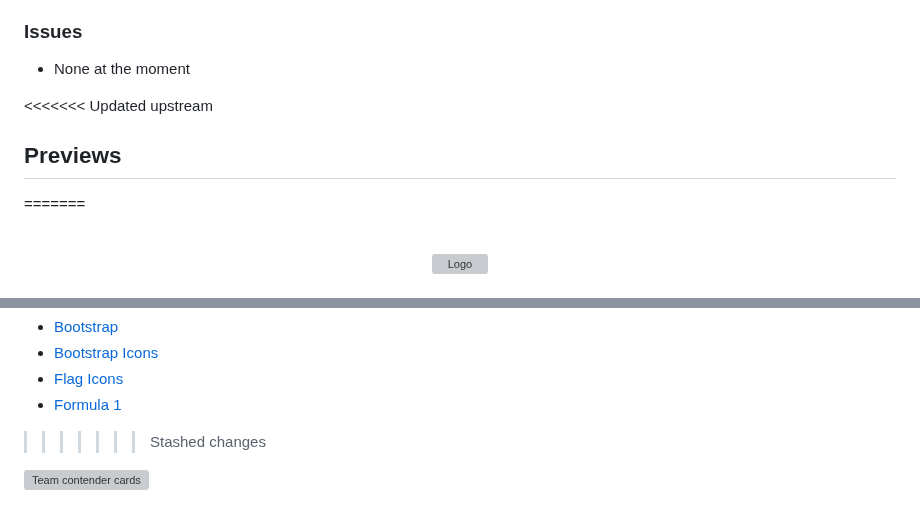
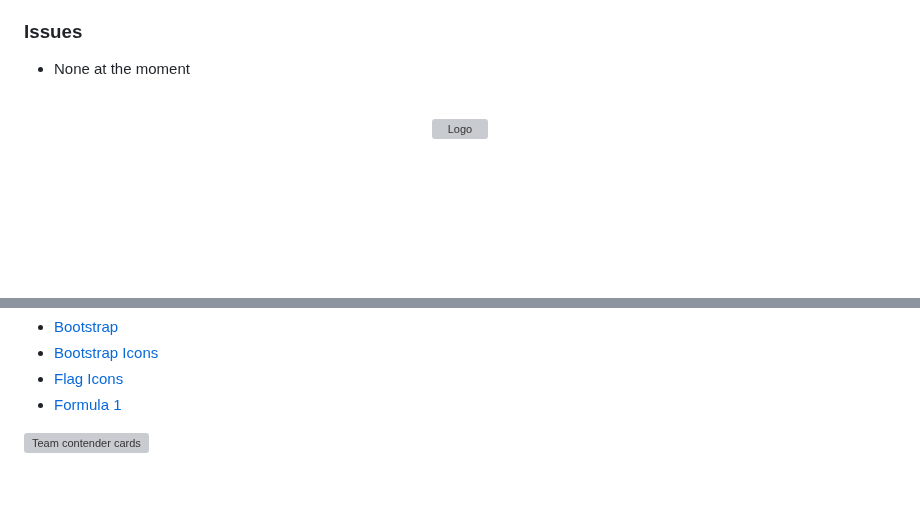
Before and after one commit to rroarings/tarmac, a Markdown page: README.md, 2 parts joined by grey strips. Drawn GitHub-style; blank space fills up the shorter version; grey boxes are pictures that could not be loaded.

```diff
--- a/README.md
+++ b/README.md
@@ -19,9 +19,6 @@ Formula Bootstrap is a a Bootstrap built website that explores some areas of For
 <li>None at the moment</li>
 </ul>
 
-<<<<<<< Updated upstream
-## Previews
-=======
 <!-- PROJECT LOGO -->
 <br />
 <div align="center">
@@ -264,6 +261,5 @@ Thanks to the following organizations and their partners for making this project
 [Parcel-url]: https://parceljs.org
 [Flagicons.lipis.dev]: https://img.shields.io/badge/Flags-d69b5e?style=for-the-badge&logo=flags&logoColor=white
 [Flags-url]: https://flagicons.lipis.dev
->>>>>>> Stashed changes
 
 <img src="oD5LMSJPEi.png" alt="Team contender cards">
```
